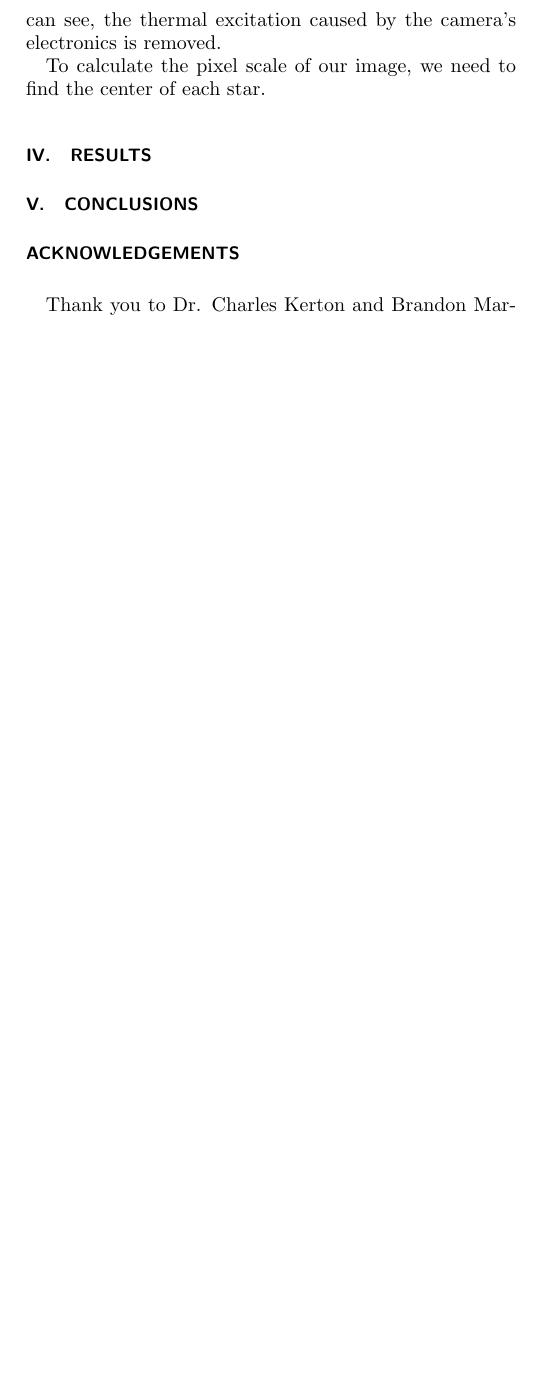
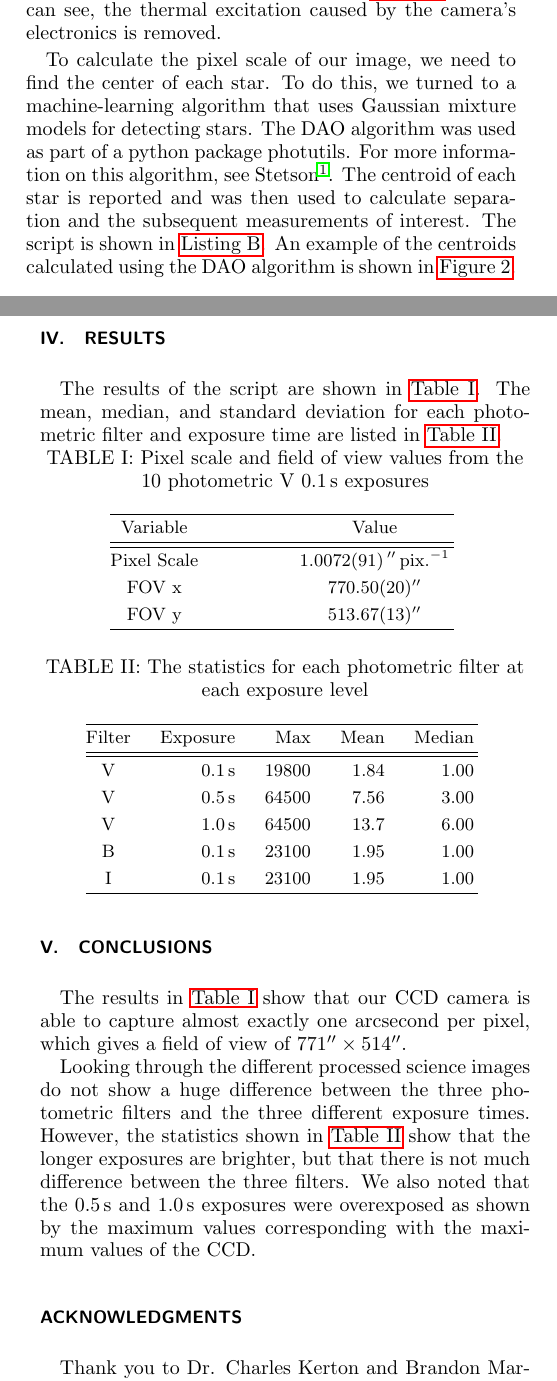
Before and after one commit to mileslucas/astro344l, a LaTeX paper (lab2/docs/lab2.tex): part of one column of page 1 of 2 before the commit and two parts of the columns of pages 1 and 2 of 3 after it, the two joined at a grey line, cut so that both start at the same text, the shorter picture padded with empty space. Compiled offline with pdfLaTeX.

Commit message:
finished first draft of report

```diff
--- a/lab2/docs/lab2.tex
+++ b/lab2/docs/lab2.tex
@@ -2,6 +2,8 @@
 aip,
 jmp,
 reprint,
+floatfix,
+nobibfootnote,
 ]{revtex4-1}
 
 \usepackage{graphicx}% Include figure files
@@ -86,7 +99,7 @@ reprint,
 
 	Our processing pipeline involved finding median dark frames for each exposure length and then subtracting the dark frames from each science image. We use median dark frames rather than mean because we wanted to avoid outliers in the form of cosmic rays or dark pulses. To create the median images, we used a python script that utilizes numpy's array operations for getting the median of the data arrays from each FITS file. Once we saved the three median dark frames (\SI{0.1}{\second}, \SI{0.5}{\second}, \SI{1.0}{\second}) we used AstroImageJ to automate the subtraction for the 26 science images. A comparison of the science images before and after subtraction is shown in \autoref{fig:comparison}. As you can see, the thermal excitation caused by the camera's electronics is removed.
 
-	To calculate the pixel scale of our image, we need to find the center of each star.
+	To calculate the pixel scale of our image, we need to find the center of each star. To do this, we turned to a machine-learning algorithm that uses Gaussian mixture models for detecting stars. The DAO algorithm was used as part of a python package photutils. For more information on this algorithm, see Stetson \cite{1987PASP...99..191S}. The centroid of each star is reported and was then used to calculate separation and the subsequent measurements of interest. The script is shown in \autoref{lst:measurement}. An example of the centroids calculated using the DAO algorithm is shown in \autoref{fig:centroids}.
 
 	\begin{figure}[]
 		\begin{subfigure}{\linewidth}
@@ -108,23 +123,59 @@ reprint,
+		\label{fig:centroids}
+	\end{figure}
 
 %________________________________________________________________________
 
 %	Describe in detail the results you obtained from the quantitative analysis of your data, as explained in the lab guide.
 	\section{Results}
 
+	 The results of the script are shown in \autoref{table:results}. The mean, median, and standard deviation for each photometric filter and exposure time are listed in \autoref{table:stats}.
+
+	 \begin{table}
+	 	\centering
+	 	\caption{Pixel scale and field of view values from the 10 photometric V \SI{0.1}{\second} exposures}
+	 	\begin{tabular*}{.7\linewidth}{@{\extracolsep{\fill}}c c}
+	 		\hline
+	 		 Variable   & Value                                     \\ \hline\hline
+	 		Pixel Scale & \SI{1.0072+-0.0091}{\arcsecond\per\pixel} \\
+	 		   FOV x    & \SI{770.50+-0.20}{\arcsecond}             \\
+	 		   FOV y    & \SI{513.67+-0.13}{\arcsecond}             \\ \hline
+	 	\end{tabular*}
+ 		\label{table:results}
+	 \end{table}
+
+	 \begin{table}
+	 	\centering
+	 	\caption{The statistics for each photometric filter at each exposure level}
+	 	\begin{tabular*}{0.8\linewidth}{@{\extracolsep{\fill}}c r r r r}
+	 		\hline
+	 		Filter & Exposure          & Max   & Mean & Median \\ \hline\hline
+	 		     V & \SI{0.1}{\second} & 19800 & 1.84 & 1.00   \\
+	 		     V & \SI{0.5}{\second} & 64500 & 7.56 & 3.00   \\
+	 		     V & \SI{1.0}{\second} & 64500 & 13.7 & 6.00   \\
+	 		     B & \SI{0.1}{\second} & 23100 & 1.95 & 1.00   \\
+	 		     I & \SI{0.1}{\second} & 23100 & 1.95 & 1.00   \\ \hline
+	 	\end{tabular*}
+	 	\label{table:stats}
+	 \end{table}
 
 %________________________________________________________________________
 
 %	Add here anything else you want to say, and summarize your results. This section should be very brief, not more than a couple of paragraphs
 	\section{Conclusions}
 
+	The results in \autoref{table:results} show that our CCD camera is able to capture almost exactly one arcsecond per pixel, which gives a field of view of $\SI{771}{\arcsecond}\times\SI{514}{\arcsecond}$.
+
+	Looking through the different processed science images do not show a huge difference between the three photometric filters and the three different exposure times. However, the statistics shown in \autoref{table:stats} show that the longer exposures are brighter, but that there is not much difference between the three filters. We also noted that the \SI{0.5}{\second} and \SI{1.0}{\second} exposures were overexposed as shown by the maximum values corresponding with the maximum values of the CCD.
 
 %________________________________________________________________________
 
-	\section*{Acknowledgements}
+	\section*{Acknowledgments}
 
 	Thank you to Dr. Charles Kerton and Brandon Marshall for their guidance and assistance in this work.
 
-%	\printbibliography
+	\section*{References}
+
+	\bibliography{refs}
 
 
 %________________________________________________________________________
```
Also changed, not shown: lab2/docs/refs.bib (added, +14 -0 lines), lab2/docs/figs/dao.png (added), lab2/docs/figs/post.png (renamed from lab2/docs/post.png), lab2/docs/figs/pre.png (renamed from lab2/docs/pre.png), lab2/docs/lab2.pdf, lab2/docs/lab2.tex (53 more changed lines), 2 other files.
